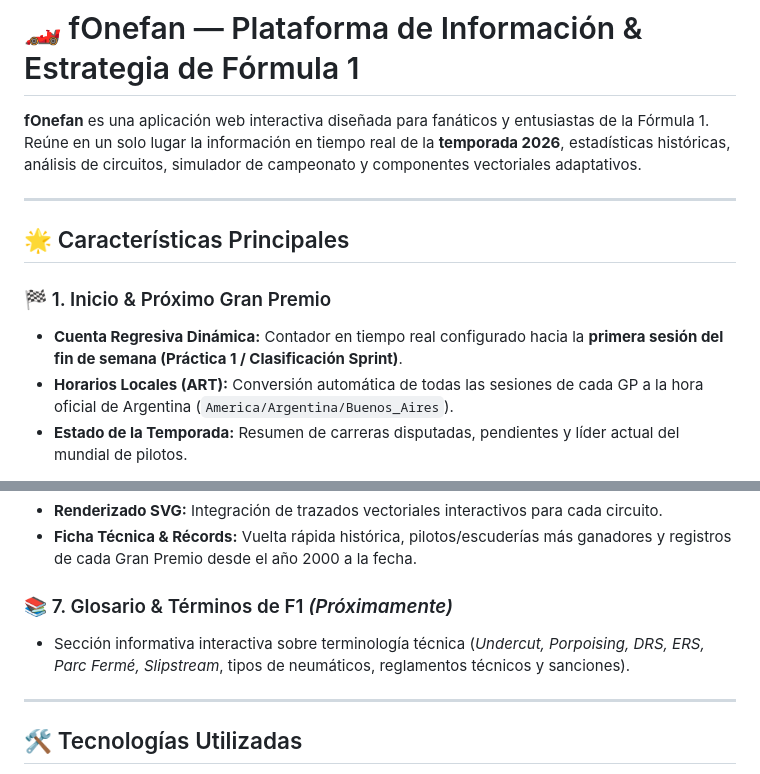
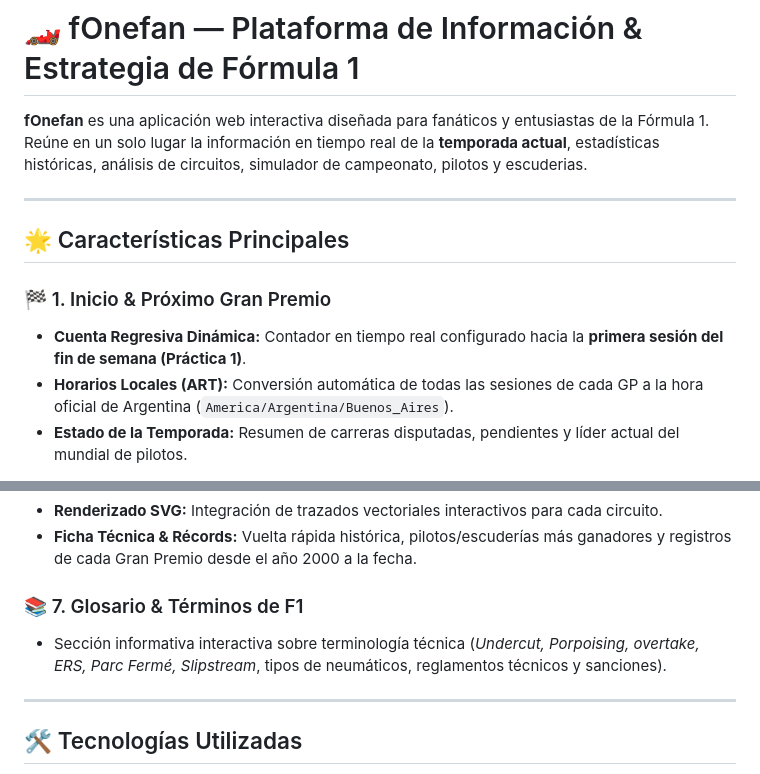
Before and after one commit to tiziperone/fOnefan, a Markdown page: README.md, 2 parts joined by grey strips. GitHub-like rendering.

Commit message:
Se arreglo el readme

```diff
--- a/README.md
+++ b/README.md
@@ -1,13 +1,13 @@
 # 🏎️ fOnefan — Plataforma de Información & Estrategia de Fórmula 1
 
-**fOnefan** es una aplicación web interactiva diseñada para fanáticos y entusiastas de la Fórmula 1. Reúne en un solo lugar la información en tiempo real de la **temporada 2026**, estadísticas históricas, análisis de circuitos, simulador de campeonato y componentes vectoriales adaptativos.
+**fOnefan** es una aplicación web interactiva diseñada para fanáticos y entusiastas de la Fórmula 1. Reúne en un solo lugar la información en tiempo real de la **temporada actual**, estadísticas históricas, análisis de circuitos, simulador de campeonato, pilotos y escuderias.
 
 ---
 
 ## 🌟 Características Principales
 
 ### 🏁 1. Inicio & Próximo Gran Premio
-* **Cuenta Regresiva Dinámica:** Contador en tiempo real configurado hacia la **primera sesión del fin de semana (Práctica 1 / Clasificación Sprint)**.
+* **Cuenta Regresiva Dinámica:** Contador en tiempo real configurado hacia la **primera sesión del fin de semana (Práctica 1)**.
 * **Horarios Locales (ART):** Conversión automática de todas las sesiones de cada GP a la hora oficial de Argentina (`America/Argentina/Buenos_Aires`).
 * **Estado de la Temporada:** Resumen de carreras disputadas, pendientes y líder actual del mundial de pilotos.
 
@@ -35,8 +35,8 @@
 * **Renderizado SVG:** Integración de trazados vectoriales interactivos para cada circuito.
 * **Ficha Técnica & Récords:** Vuelta rápida histórica, pilotos/escuderías más ganadores y registros de cada Gran Premio desde el año 2000 a la fecha.
 
-### 📚 7. Glosario & Términos de F1 *(Próximamente)*
-* Sección informativa interactiva sobre terminología técnica (*Undercut, Porpoising, DRS, ERS, Parc Fermé, Slipstream*, tipos de neumáticos, reglamentos técnicos y sanciones).
+### 📚 7. Glosario & Términos de F1
+* Sección informativa interactiva sobre terminología técnica (*Undercut, Porpoising, overtake, ERS, Parc Fermé, Slipstream*, tipos de neumáticos, reglamentos técnicos y sanciones).
 
 ---
 
```
